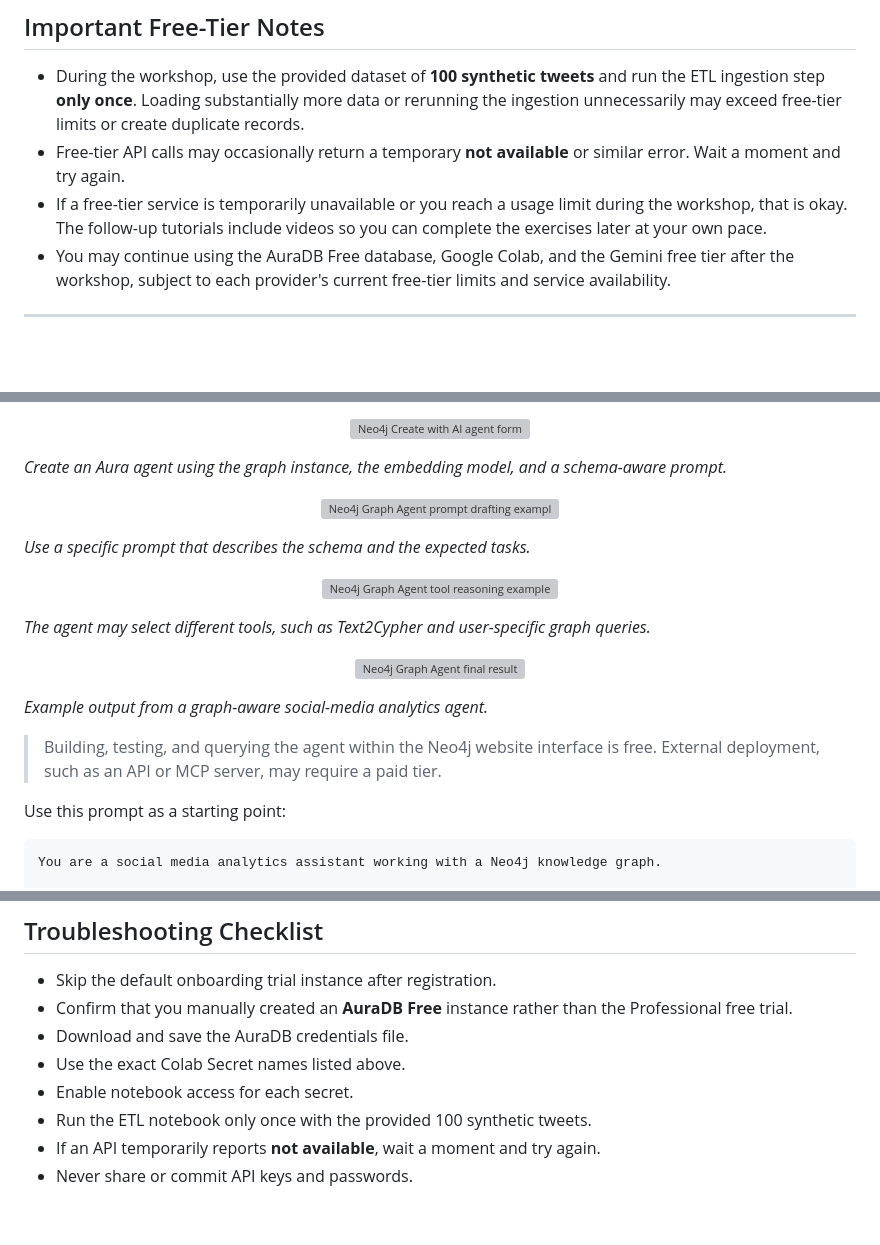
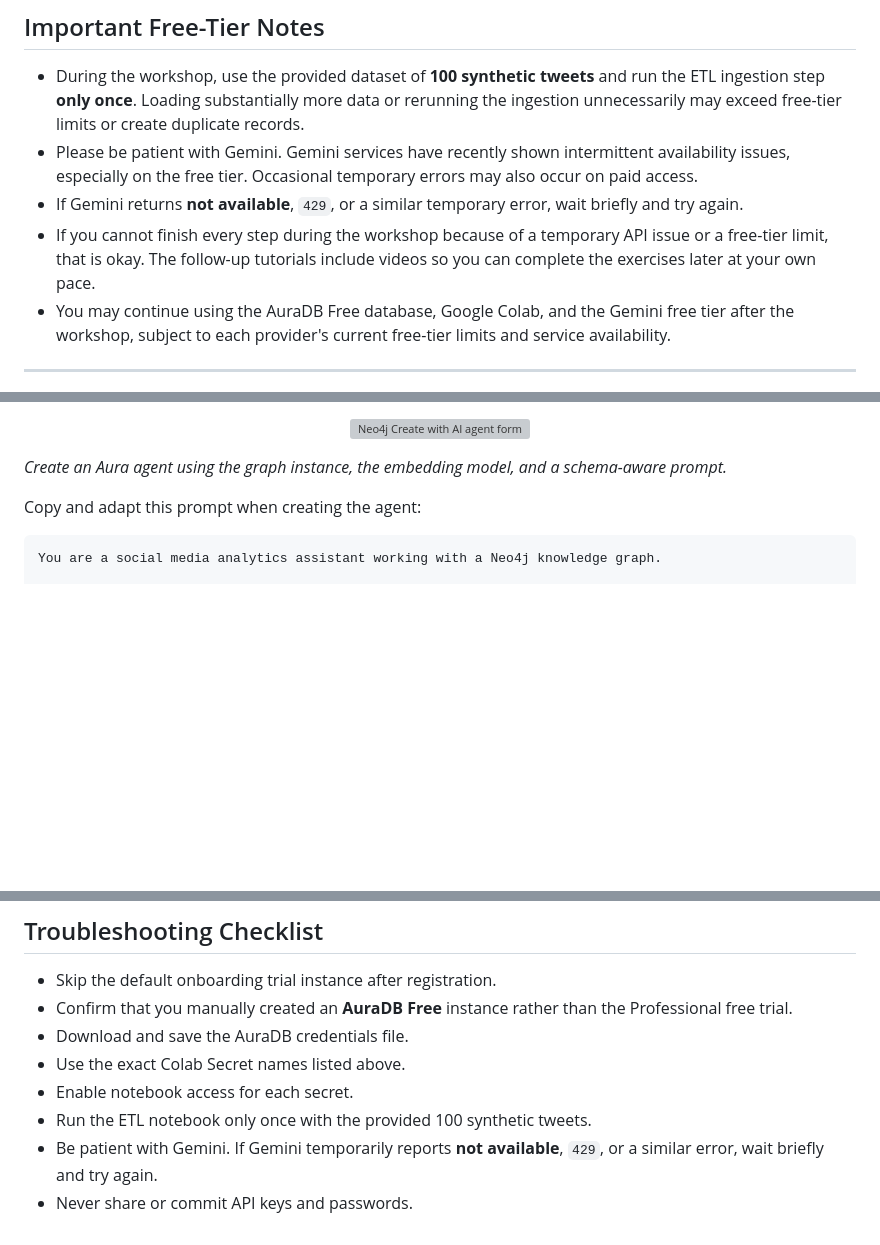
Before and after one commit to xbwei/data-analysis-with-generative-ai, a Markdown page: UCGIS2026/workshop.md, 3 parts joined by grey strips. Drawn GitHub-style; blank space fills up the shorter version; grey boxes are pictures that could not be loaded.

Commit message:
Clarify Gemini instability and move agent prompt earlier

````diff
--- a/UCGIS2026/workshop.md
+++ b/UCGIS2026/workshop.md
@@ -24,8 +24,9 @@ All workshop activities use free tiers. You do not need to purchase anything or
 ## Important Free-Tier Notes
 
 - During the workshop, use the provided dataset of **100 synthetic tweets** and run the ETL ingestion step **only once**. Loading substantially more data or rerunning the ingestion unnecessarily may exceed free-tier limits or create duplicate records.
-- Free-tier API calls may occasionally return a temporary **not available** or similar error. Wait a moment and try again.
-- If a free-tier service is temporarily unavailable or you reach a usage limit during the workshop, that is okay. The follow-up tutorials include videos so you can complete the exercises later at your own pace.
+- Please be patient with Gemini. Gemini services have recently shown intermittent availability issues, especially on the free tier. Occasional temporary errors may also occur on paid access.
+- If Gemini returns **not available**, `429`, or a similar temporary error, wait briefly and try again.
+- If you cannot finish every step during the workshop because of a temporary API issue or a free-tier limit, that is okay. The follow-up tutorials include videos so you can complete the exercises later at your own pace.
 - You may continue using the AuraDB Free database, Google Colab, and the Gemini free tier after the workshop, subject to each provider's current free-tier limits and service availability.
 
 ---
@@ -293,27 +294,7 @@ Use Neo4j's no-code AI agent interface:
 
 *Create an Aura agent using the graph instance, the embedding model, and a schema-aware prompt.*
 
-<p align="center">
-  <img src="images/12-agent-prompt-example.jpg" alt="Neo4j Graph Agent prompt drafting example" width="700">
-</p>
-
-*Use a specific prompt that describes the schema and the expected tasks.*
-
-<p align="center">
-  <img src="images/13-agent-tool-reasoning.jpg" alt="Neo4j Graph Agent tool reasoning example" width="600">
-</p>
-
-*The agent may select different tools, such as Text2Cypher and user-specific graph queries.*
-
-<p align="center">
-  <img src="images/14-agent-result.jpg" alt="Neo4j Graph Agent final result" width="700">
-</p>
-
-*Example output from a graph-aware social-media analytics agent.*
-
-> Building, testing, and querying the agent within the Neo4j website interface is free. External deployment, such as an API or MCP server, may require a paid tier.
-
-Use this prompt as a starting point:
+Copy and adapt this prompt when creating the agent:
 
 ```text
 You are a social media analytics assistant working with a Neo4j knowledge graph.
@@ -368,5 +363,5 @@ Which users are most active, and what topics do they discuss?
 - Use the exact Colab Secret names listed above.
 - Enable notebook access for each secret.
 - Run the ETL notebook only once with the provided 100 synthetic tweets.
-- If an API temporarily reports **not available**, wait a moment and try again.
+- Be patient with Gemini. If Gemini temporarily reports **not available**, `429`, or a similar error, wait briefly and try again.
 - Never share or commit API keys and passwords.
````
Also changed, not shown: other parts of UCGIS2026/workshop.md (+14 -0 lines).
